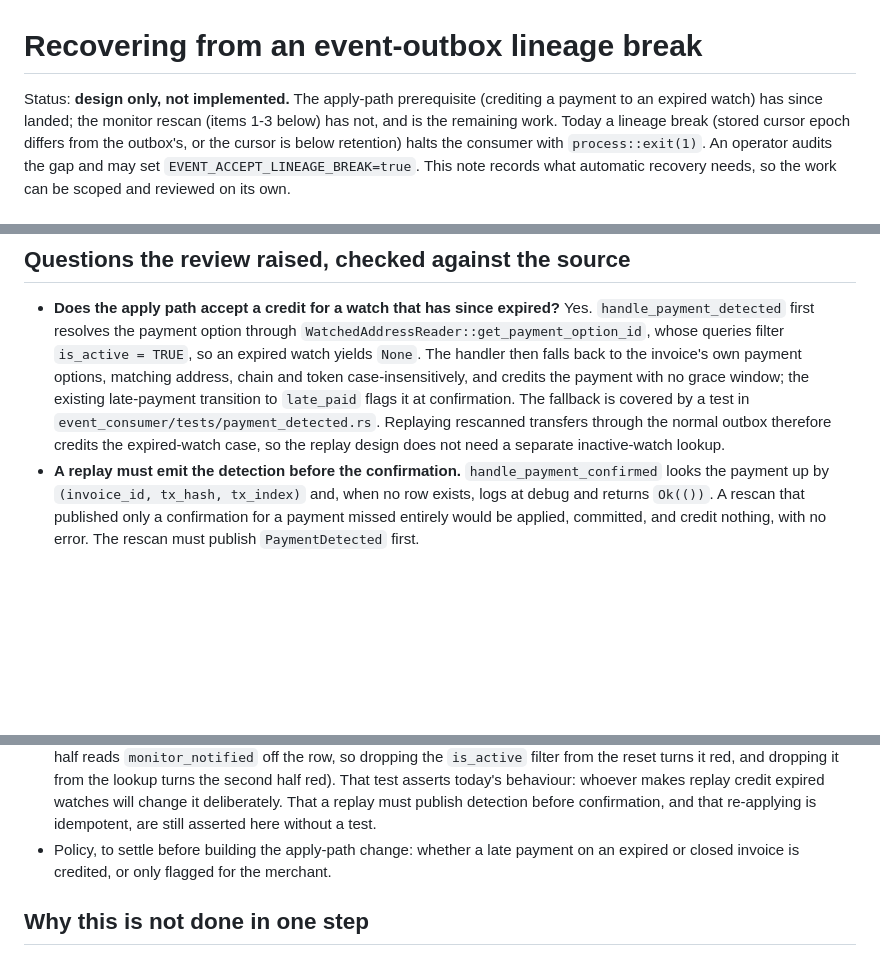
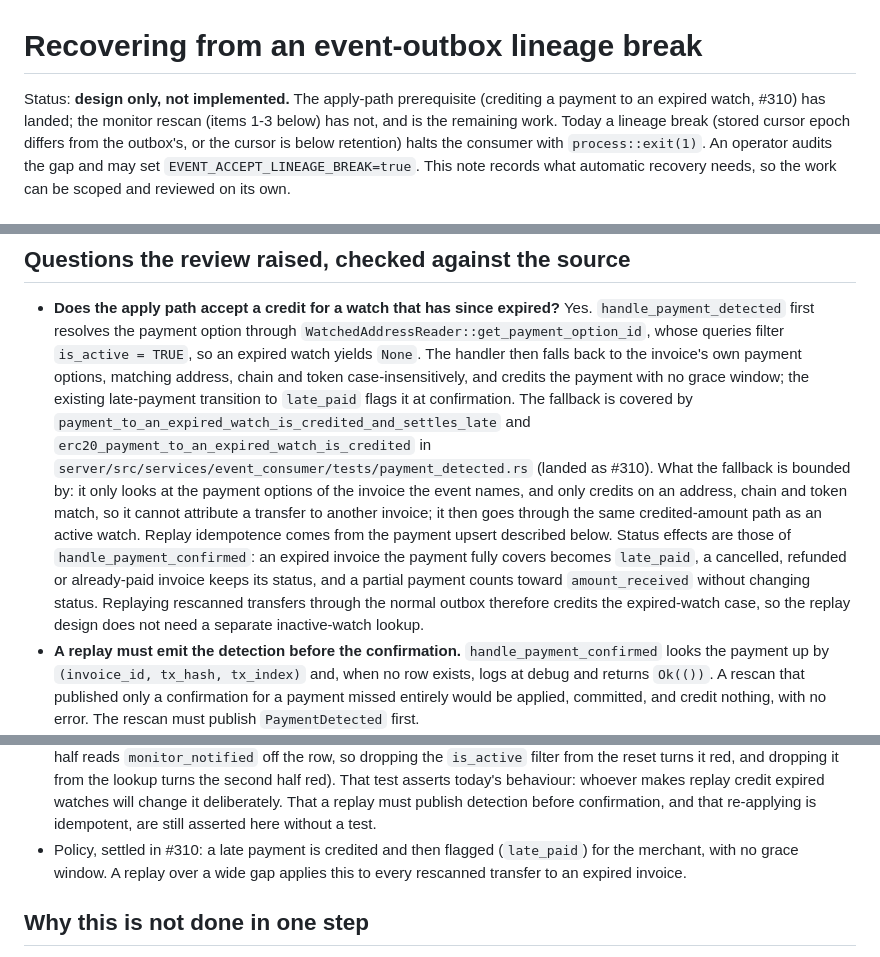
Before and after one commit to randomcash/ethpayserver, a Markdown page: docs/lineage-break-replay.md, 3 parts joined by grey strips. Rendered like a GitHub page; blank space fills up the shorter version.

Commit message:
RCS-478: Cite the landed expired-watch credit in the replay note and state its bounds
Review asked for evidence of the expired-watch credit the note relies on.
It is in tree (49a562f, #310): payment_handler.rs falls back to the named
invoice's own payment options, matching address/chain/token, and the two
tests in event_consumer/tests/payment_detected.rs cover native and ERC-20.
The note now names them, the bounds, the late_paid status effects and the
settled policy.

Review findings that the diff is docs-only and does not implement replay are
correct and not addressed here: replay needs new scanning code in evm/
(SENSITIVE, funds-crediting) plus a monitor command crossing a process
boundary, which the note argues needs its own reviewed PR. This PR is the
scoping step and the ticket stays open.

Co-Authored-By: Claude Sonnet 5.5 <noreply@anthropic.com>

```diff
--- a/docs/lineage-break-replay.md
+++ b/docs/lineage-break-replay.md
@@ -1,7 +1,7 @@
 # Recovering from an event-outbox lineage break
 
 Status: **design only, not implemented.** The apply-path prerequisite (crediting
-a payment to an expired watch) has since landed; the monitor rescan (items 1-3
+a payment to an expired watch, #310) has landed; the monitor rescan (items 1-3
 below) has not, and is the remaining work. Today a lineage break (stored cursor
 epoch differs from the outbox's, or the cursor is below retention) halts the
 consumer with `process::exit(1)`. An operator audits the gap and may set
@@ -61,9 +61,20 @@ reading the chain again can.
   back to the invoice's own payment options, matching address, chain and token
   case-insensitively, and credits the payment with no grace window; the
   existing late-payment transition to `late_paid` flags it at confirmation. The
-  fallback is covered by a test in `event_consumer/tests/payment_detected.rs`. Replaying rescanned
-  transfers through the normal outbox therefore credits the expired-watch case,
-  so the replay design does not need a separate inactive-watch lookup.
+  fallback is covered by `payment_to_an_expired_watch_is_credited_and_settles_late`
+  and `erc20_payment_to_an_expired_watch_is_credited` in
+  `server/src/services/event_consumer/tests/payment_detected.rs` (landed as
+  #310). What the fallback is bounded by: it only looks at the payment options
+  of the invoice the event names, and only credits on an address, chain and
+  token match, so it cannot attribute a transfer to another invoice; it then
+  goes through the same credited-amount path as an active watch. Replay
+  idempotence comes from the payment upsert described below. Status effects
+  are those of `handle_payment_confirmed`: an expired invoice the payment
+  fully covers becomes `late_paid`, a cancelled, refunded or already-paid
+  invoice keeps its status, and a partial payment counts toward
+  `amount_received` without changing status. Replaying rescanned transfers
+  through the normal outbox therefore credits the expired-watch case, so the
+  replay design does not need a separate inactive-watch lookup.
 - **A replay must emit the detection before the confirmation.**
   `handle_payment_confirmed` looks the payment up by
   `(invoice_id, tx_hash, tx_index)` and, when no row exists, logs at debug and
@@ -96,9 +107,9 @@ reading the chain again can.
   watches will change it deliberately. That a replay must publish detection
   before confirmation, and that re-applying is idempotent, are still asserted
   here without a test.
-- Policy, to settle before building the apply-path change: whether a late
-  payment on an expired or closed invoice is credited, or only flagged for the
-  merchant.
+- Policy, settled in #310: a late payment is credited and then flagged
+  (`late_paid`) for the merchant, with no grace window. A replay over a wide
+  gap applies this to every rescanned transfer to an expired invoice.
 
 ## Why this is not done in one step
 
```
